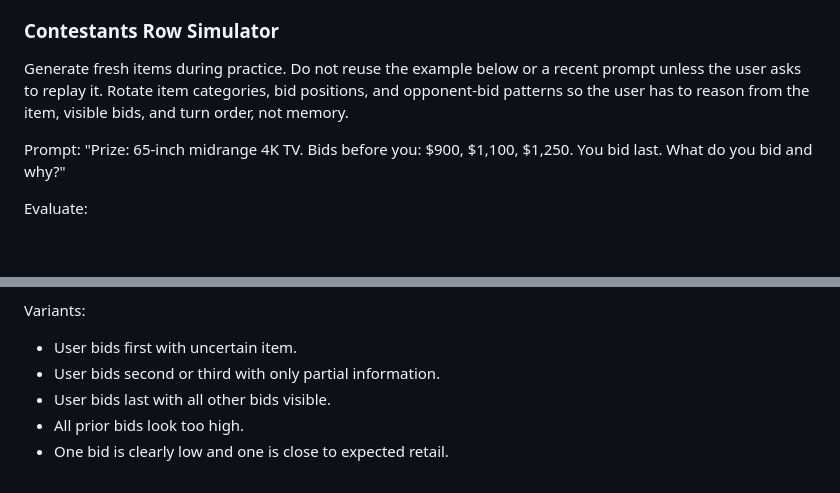
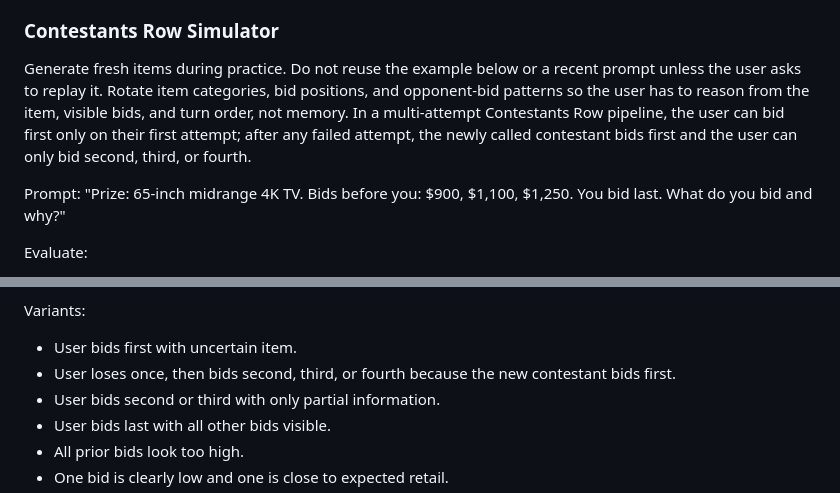
Before and after one commit to connectjeff/TPIR, a Markdown page: tpir-prep-assistant/references/activity-bank.md, 2 parts joined by grey strips. Drawn GitHub-style; blank space fills up the shorter version.

```diff
--- a/tpir-prep-assistant/references/activity-bank.md
+++ b/tpir-prep-assistant/references/activity-bank.md
@@ -84,7 +84,7 @@ Example answer pattern:
 
 ### Contestants Row Simulator
 
-Generate fresh items during practice. Do not reuse the example below or a recent prompt unless the user asks to replay it. Rotate item categories, bid positions, and opponent-bid patterns so the user has to reason from the item, visible bids, and turn order, not memory.
+Generate fresh items during practice. Do not reuse the example below or a recent prompt unless the user asks to replay it. Rotate item categories, bid positions, and opponent-bid patterns so the user has to reason from the item, visible bids, and turn order, not memory. In a multi-attempt Contestants Row pipeline, the user can bid first only on their first attempt; after any failed attempt, the newly called contestant bids first and the user can only bid second, third, or fourth.
 
 Prompt:
 "Prize: 65-inch midrange 4K TV. Bids before you: $900, $1,100, $1,250. You bid last. What do you bid and why?"
@@ -104,6 +104,7 @@ Example answer pattern:
 
 Variants:
 - User bids first with uncertain item.
+- User loses once, then bids second, third, or fourth because the new contestant bids first.
 - User bids second or third with only partial information.
 - User bids last with all other bids visible.
 - All prior bids look too high.
```
Also changed, not shown: tpir-prep-assistant/references/full-episode-activity-pipeline.md (+10 -0 lines).
